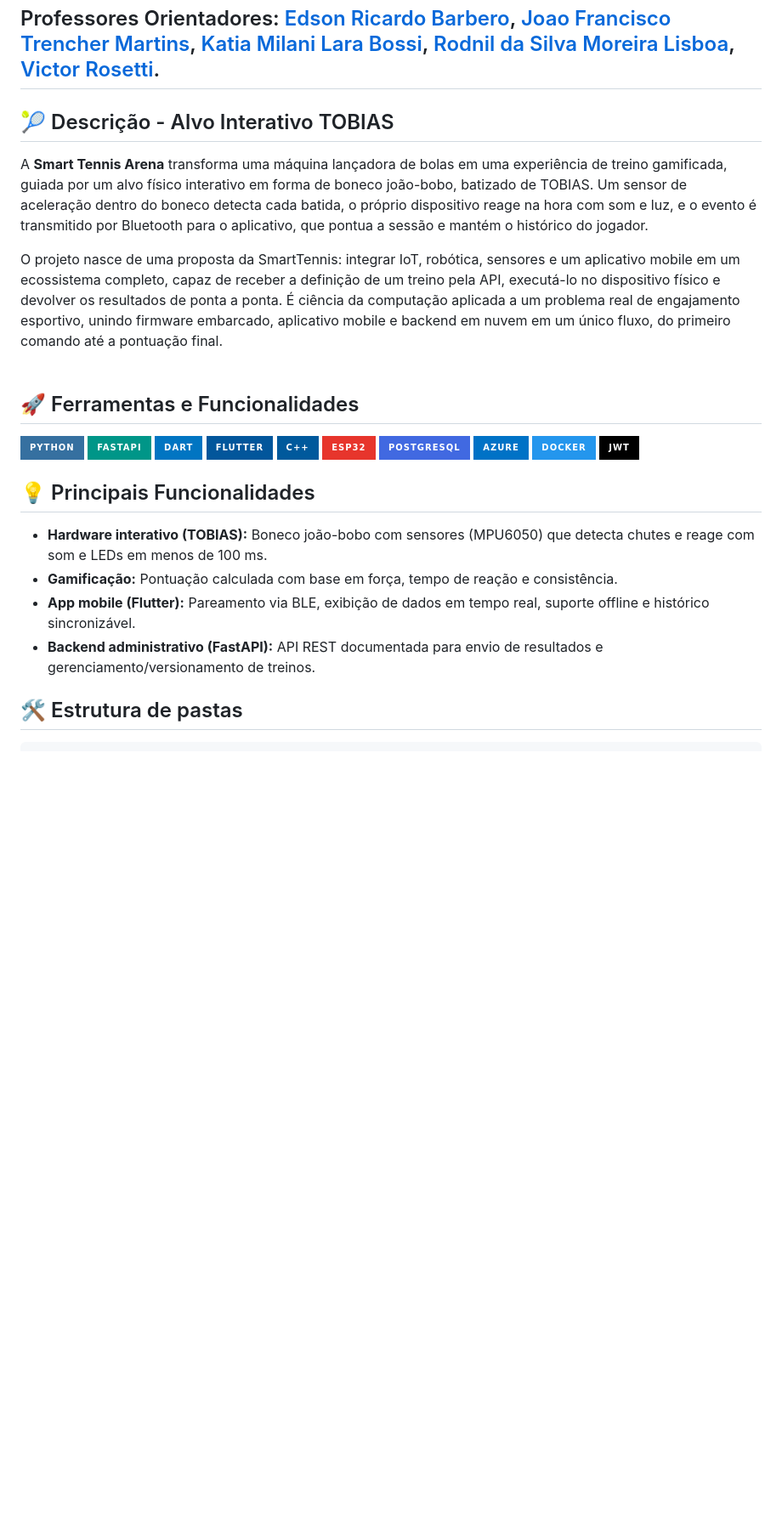
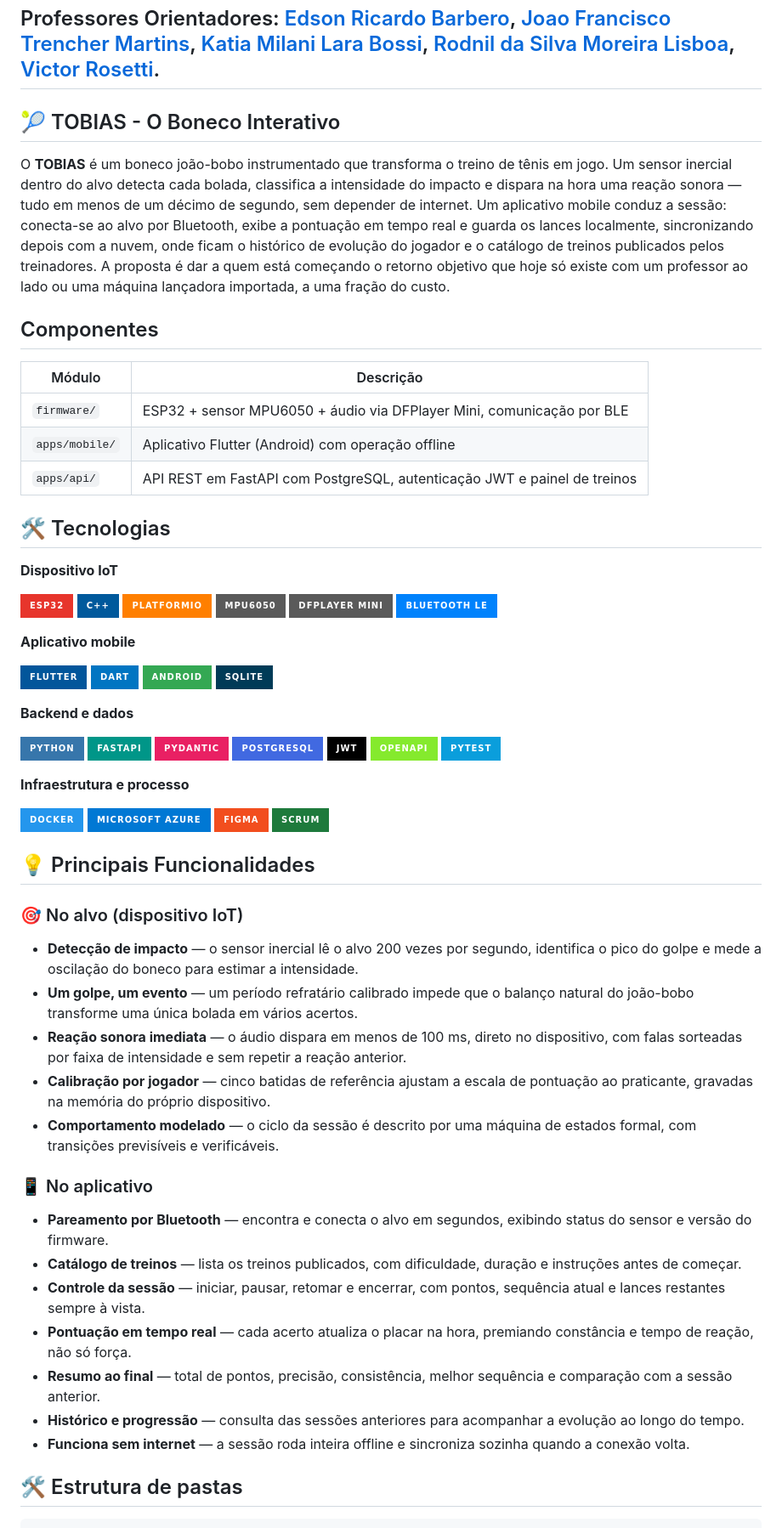
Before and after one commit to 2026-2-NCC6/Projeto12, a Markdown page: README.md, the part around one of its changes. Shown at 85% size. Rendered like a GitHub page; badges without logos; blank space fills up the shorter version.

```diff
--- a/README.md
+++ b/README.md
@@ -12,30 +12,74 @@
 
 ## Professores Orientadores: <a href="https://www.linkedin.com/in/edsonbarbero/">Edson Ricardo Barbero</a>, <a href="https://www.linkedin.com/in/trencher/">Joao Francisco Trencher Martins</a>, <a href="https://www.linkedin.com/in/katia-bossi/">Katia Milani Lara Bossi</a>, <a href="https://www.linkedin.com/in/professorrodnil/">Rodnil da Silva Moreira Lisboa</a>, <a href="https://www.linkedin.com/in/victorbarq/">Victor Rosetti</a>.
 
-## 🎾 Descrição - Alvo Interativo TOBIAS
+## 🎾 TOBIAS - O Boneco Interativo
 
-A **Smart Tennis Arena** transforma uma máquina lançadora de bolas em uma experiência de treino gamificada, guiada por um alvo físico interativo em forma de boneco joão-bobo, batizado de TOBIAS. Um sensor de aceleração dentro do boneco detecta cada batida, o próprio dispositivo reage na hora com som e luz, e o evento é transmitido por Bluetooth para o aplicativo, que pontua a sessão e mantém o histórico do jogador.
+O **TOBIAS** é um boneco joão-bobo instrumentado que transforma o treino de tênis em jogo. Um sensor inercial dentro do alvo detecta cada bolada, classifica a intensidade do impacto e dispara na hora uma reação sonora — tudo em menos de um décimo de segundo, sem depender de internet.
+Um aplicativo mobile conduz a sessão: conecta-se ao alvo por Bluetooth, exibe a pontuação em tempo real e guarda os lances localmente, sincronizando depois com a nuvem, onde ficam o histórico de evolução do jogador e o catálogo de treinos publicados pelos treinadores.
+A proposta é dar a quem está começando o retorno objetivo que hoje só existe com um professor ao lado ou uma máquina lançadora importada, a uma fração do custo.
 
-O projeto nasce de uma proposta da SmartTennis: integrar IoT, robótica, sensores e um aplicativo mobile em um ecossistema completo, capaz de receber a definição de um treino pela API, executá-lo no dispositivo físico e devolver os resultados de ponta a ponta. É ciência da computação aplicada a um problema real de engajamento esportivo, unindo firmware embarcado, aplicativo mobile e backend em nuvem em um único fluxo, do primeiro comando até a pontuação final.
-<br><br>
+## Componentes
 
-## 🚀 Ferramentas e Funcionalidades
-![Python](https://img.shields.io/badge/python-3670A0?style=for-the-badge&logo=python&logoColor=ffdd54)
+| Módulo | Descrição |
+|---|---|
+| `firmware/` | ESP32 + sensor MPU6050 + áudio via DFPlayer Mini, comunicação por BLE |
+| `apps/mobile/` | Aplicativo Flutter (Android) com operação offline |
+| `apps/api/` | API REST em FastAPI com PostgreSQL, autenticação JWT e painel de treinos |
+
+## 🛠️ Tecnologias
+
+**Dispositivo IoT**
+
+![ESP32](https://img.shields.io/badge/ESP32-E7352C?style=for-the-badge&logo=espressif&logoColor=white)
+![C++](https://img.shields.io/badge/C%2B%2B-00599C?style=for-the-badge&logo=cplusplus&logoColor=white)
+![PlatformIO](https://img.shields.io/badge/PlatformIO-FF7F00?style=for-the-badge&logo=platformio&logoColor=white)
+![MPU6050](https://img.shields.io/badge/MPU6050-5A5A5A?style=for-the-badge)
+![DFPlayer Mini](https://img.shields.io/badge/DFPlayer%20Mini-5A5A5A?style=for-the-badge)
+![Bluetooth LE](https://img.shields.io/badge/Bluetooth%20LE-0082FC?style=for-the-badge&logo=bluetooth&logoColor=white)
+
+**Aplicativo mobile**
+
+![Flutter](https://img.shields.io/badge/Flutter-02569B?style=for-the-badge&logo=flutter&logoColor=white)
+![Dart](https://img.shields.io/badge/Dart-0175C2?style=for-the-badge&logo=dart&logoColor=white)
+![Android](https://img.shields.io/badge/Android-34A853?style=for-the-badge&logo=android&logoColor=white)
+![SQLite](https://img.shields.io/badge/SQLite-003B57?style=for-the-badge&logo=sqlite&logoColor=white)
+
+**Backend e dados**
+
+![Python](https://img.shields.io/badge/Python-3776AB?style=for-the-badge&logo=python&logoColor=white)
 ![FastAPI](https://img.shields.io/badge/FastAPI-009688?style=for-the-badge&logo=fastapi&logoColor=white)
-![Dart](https://img.shields.io/badge/Dart-0175C2?style=for-the-badge&logo=dart&logoColor=white)
-![Flutter](https://img.shields.io/badge/Flutter-02569B?style=for-the-badge&logo=flutter&logoColor=white)
-![C++](https://img.shields.io/badge/C%2B%2B-00599C?style=for-the-badge&logo=cplusplus&logoColor=white)
-![ESP32](https://img.shields.io/badge/ESP32-E7352C?style=for-the-badge&logo=espressif&logoColor=white)
+![Pydantic](https://img.shields.io/badge/Pydantic-E92063?style=for-the-badge&logo=pydantic&logoColor=white)
 ![PostgreSQL](https://img.shields.io/badge/PostgreSQL-4169E1?style=for-the-badge&logo=postgresql&logoColor=white)
-![Azure](https://img.shields.io/badge/azure-%230072C6.svg?style=for-the-badge&logo=microsoftazure&logoColor=white)
+![JWT](https://img.shields.io/badge/JWT-000000?style=for-the-badge&logo=jsonwebtokens&logoColor=white)
+![OpenAPI](https://img.shields.io/badge/OpenAPI-85EA2D?style=for-the-badge&logo=swagger&logoColor=black)
+![Pytest](https://img.shields.io/badge/Pytest-0A9EDC?style=for-the-badge&logo=pytest&logoColor=white)
+
+**Infraestrutura e processo**
+
 ![Docker](https://img.shields.io/badge/Docker-2496ED?style=for-the-badge&logo=docker&logoColor=white)
-![JWT](https://img.shields.io/badge/JWT-000000?style=for-the-badge&logo=jsonwebtokens&logoColor=white)
+![Azure](https://img.shields.io/badge/Microsoft%20Azure-0078D4?style=for-the-badge&logo=microsoftazure&logoColor=white)
+![Figma](https://img.shields.io/badge/Figma-F24E1E?style=for-the-badge&logo=figma&logoColor=white)
+![Scrum](https://img.shields.io/badge/Scrum-1E7A3C?style=for-the-badge)
 
 ## 💡 Principais Funcionalidades
-- **Hardware interativo (TOBIAS):** Boneco joão-bobo com sensores (MPU6050) que detecta chutes e reage com som e LEDs em menos de 100 ms.
-- **Gamificação:** Pontuação calculada com base em força, tempo de reação e consistência.
-- **App mobile (Flutter):** Pareamento via BLE, exibição de dados em tempo real, suporte offline e histórico sincronizável.
-- **Backend administrativo (FastAPI):** API REST documentada para envio de resultados e gerenciamento/versionamento de treinos.
+
+### 🎯 No alvo (dispositivo IoT)
+
+- **Detecção de impacto** — o sensor inercial lê o alvo 200 vezes por segundo, identifica o pico do golpe e mede a oscilação do boneco para estimar a intensidade.
+- **Um golpe, um evento** — um período refratário calibrado impede que o balanço natural do joão-bobo transforme uma única bolada em vários acertos.
+- **Reação sonora imediata** — o áudio dispara em menos de 100 ms, direto no dispositivo, com falas sorteadas por faixa de intensidade e sem repetir a reação anterior.
+- **Calibração por jogador** — cinco batidas de referência ajustam a escala de pontuação ao praticante, gravadas na memória do próprio dispositivo.
+- **Comportamento modelado** — o ciclo da sessão é descrito por uma máquina de estados formal, com transições previsíveis e verificáveis.
+
+### 📱 No aplicativo
+
+- **Pareamento por Bluetooth** — encontra e conecta o alvo em segundos, exibindo status do sensor e versão do firmware.
+- **Catálogo de treinos** — lista os treinos publicados, com dificuldade, duração e instruções antes de começar.
+- **Controle da sessão** — iniciar, pausar, retomar e encerrar, com pontos, sequência atual e lances restantes sempre à vista.
+- **Pontuação em tempo real** — cada acerto atualiza o placar na hora, premiando constância e tempo de reação, não só força.
+- **Resumo ao final** — total de pontos, precisão, consistência, melhor sequência e comparação com a sessão anterior.
+- **Histórico e progressão** — consulta das sessões anteriores para acompanhar a evolução ao longo do tempo.
+- **Funciona sem internet** — a sessão roda inteira offline e sincroniza sozinha quando a conexão volta.
 
 ## 🛠 Estrutura de pastas
 
```
Also changed, not shown: other parts of README.md (+17 -1 lines).
